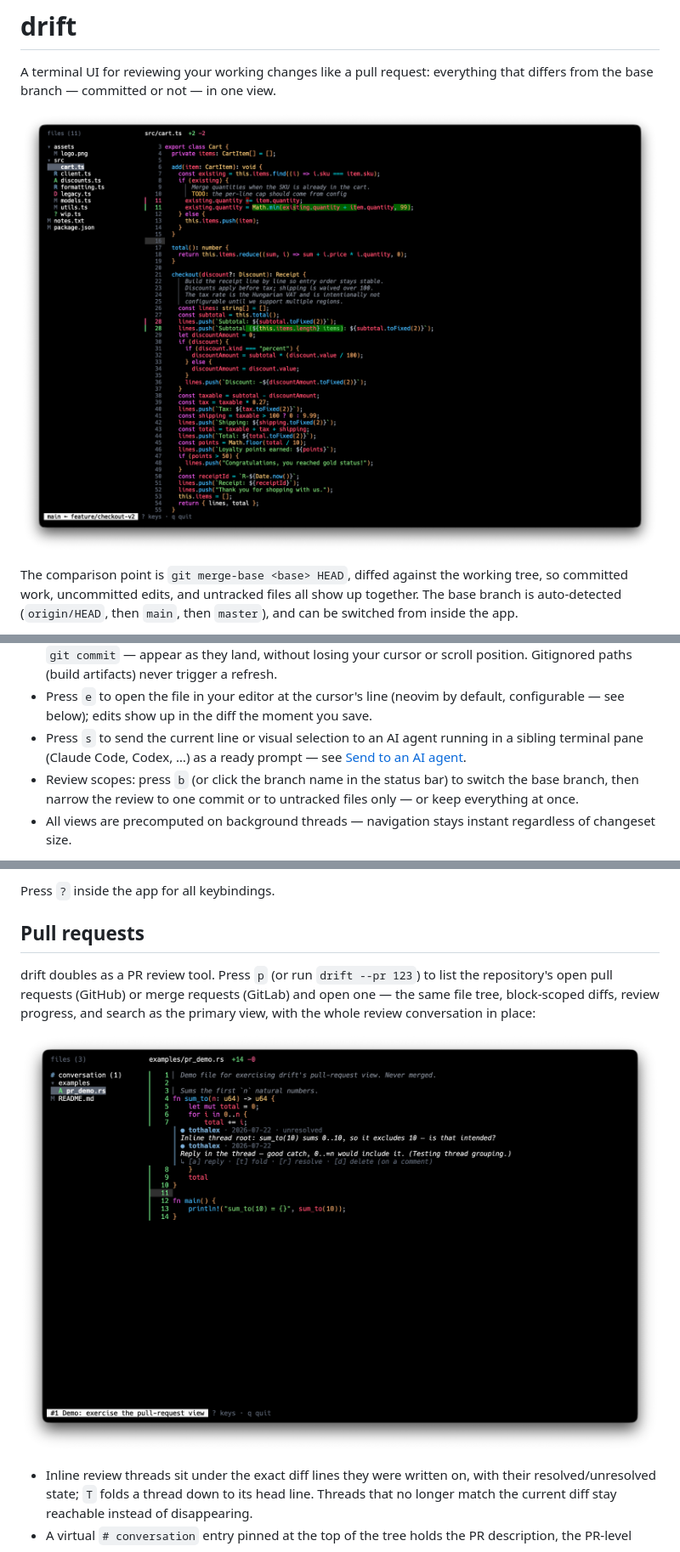
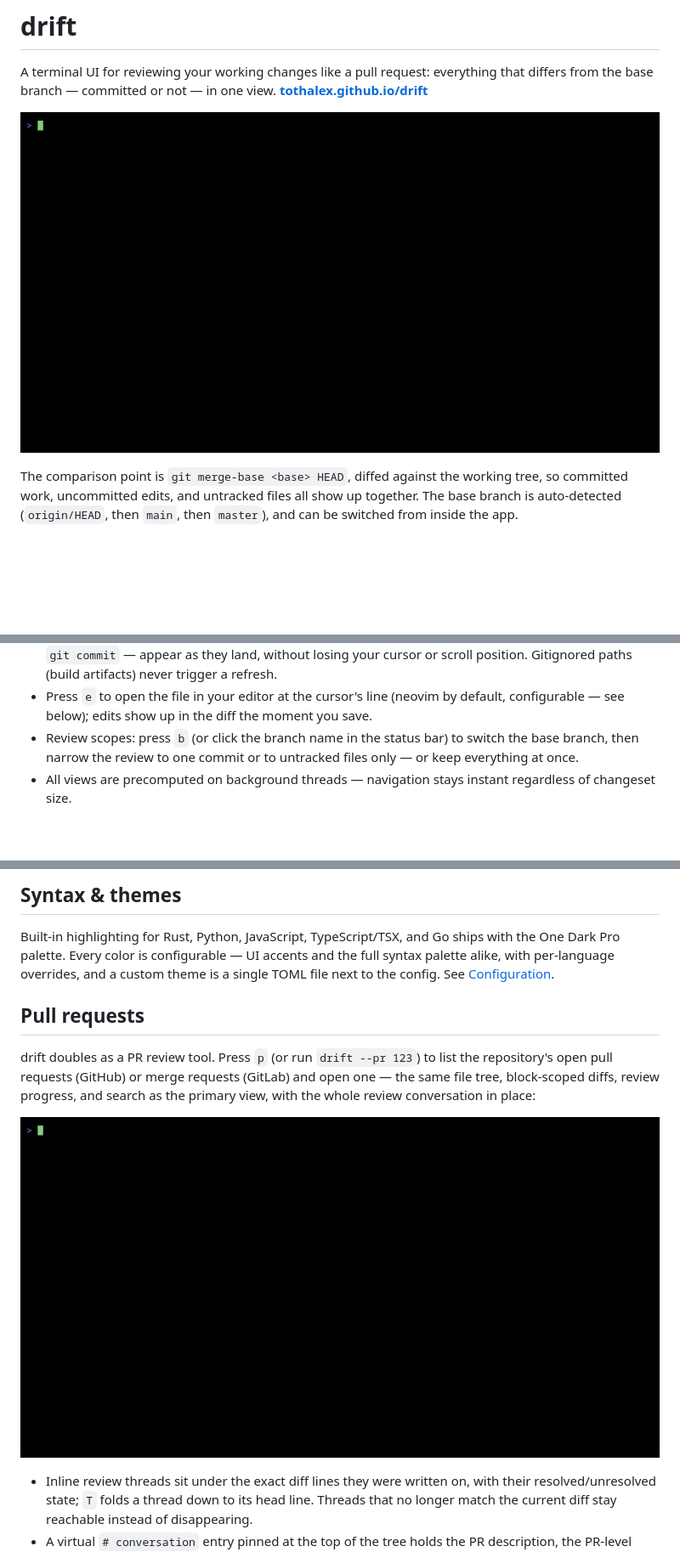
Before and after one commit to tothalex/drift, a Markdown page: README.md, 3 parts joined by grey strips. Shown at 85% size. GitHub-like rendering; pictures changed too: assets/launch.gif (added), assets/pr-review.png (deleted), assets/pr.gif (added); blank space fills up the shorter version.

Commit message:
readme mirrors the site: vhs-rendered demo gifs for launch, PRs, and agents

```diff
--- a/README.md
+++ b/README.md
@@ -2,9 +2,9 @@
 
 A terminal UI for reviewing your working changes like a pull request:
 everything that differs from the base branch — committed or not — in one
-view.
+view. **[tothalex.github.io/drift](https://tothalex.github.io/drift/)**
 
-![drift reviewing a changeset](assets/screenshot.png)
+![launching drift in a repository with working changes](assets/launch.gif)
 
 The comparison point is `git merge-base <base> HEAD`, diffed against the
 working tree, so committed work, uncommitted edits, and untracked files
@@ -89,9 +89,6 @@ base branch, kept live as you edit:
 - Press `e` to open the file in your editor at the cursor's line
   (neovim by default, configurable — see below); edits show up in the
   diff the moment you save.
-- Press `s` to send the current line or visual selection to an AI agent
-  running in a sibling terminal pane (Claude Code, Codex, …) as a ready
-  prompt — see [Send to an AI agent](#send-to-an-ai-agent).
 - Review scopes: press `b` (or click the branch name in the status bar)
   to switch the base branch, then narrow the review to one commit or to
   untracked files only — or keep everything at once.
@@ -102,5 +99,11 @@ base branch, kept live as you edit:
 
-Press `?` inside the app for all keybindings.
+## Syntax & themes
+
+Built-in highlighting for Rust, Python, JavaScript, TypeScript/TSX, and
+Go ships with the One Dark Pro palette. Every color is configurable —
+UI accents and the full syntax palette alike, with per-language
+overrides, and a custom theme is a single TOML file next to the config.
+See [Configuration](#configuration).
 
 ## Pull requests
 
@@ -110,7 +113,7 @@ to list the repository's open pull requests (GitHub) or merge requests
 progress, and search as the primary view, with the whole review
 conversation in place:
 
-![reviewing a pull request with an inline thread](assets/pr-review.png)
+![reviewing a pull request with an inline thread](assets/pr.gif)
 
 - Inline review threads sit under the exact diff lines they were written
   on, with their resolved/unresolved state; `T` folds a thread down to
```
Also changed, not shown: other parts of README.md (+8 -6 lines), AGENTS.md (+5 -0 lines), assets/agent.gif (added), 6 other files.
